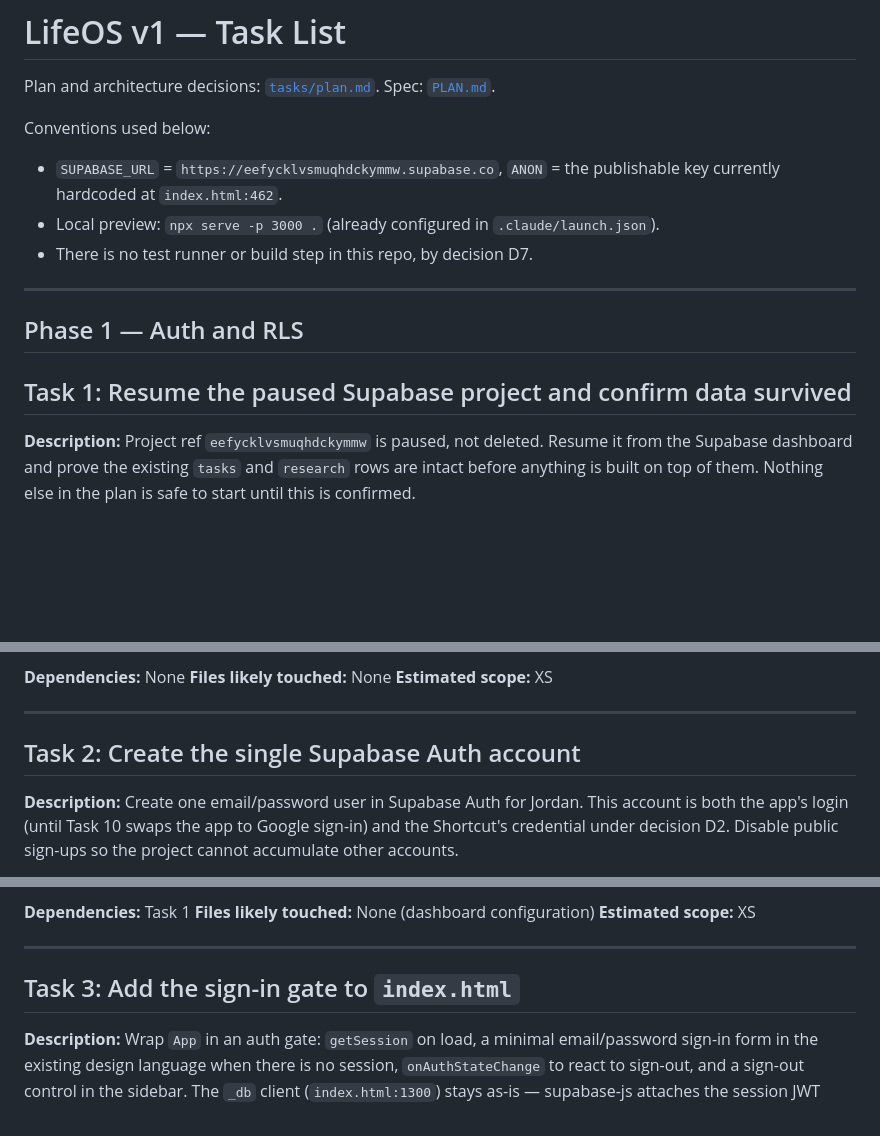
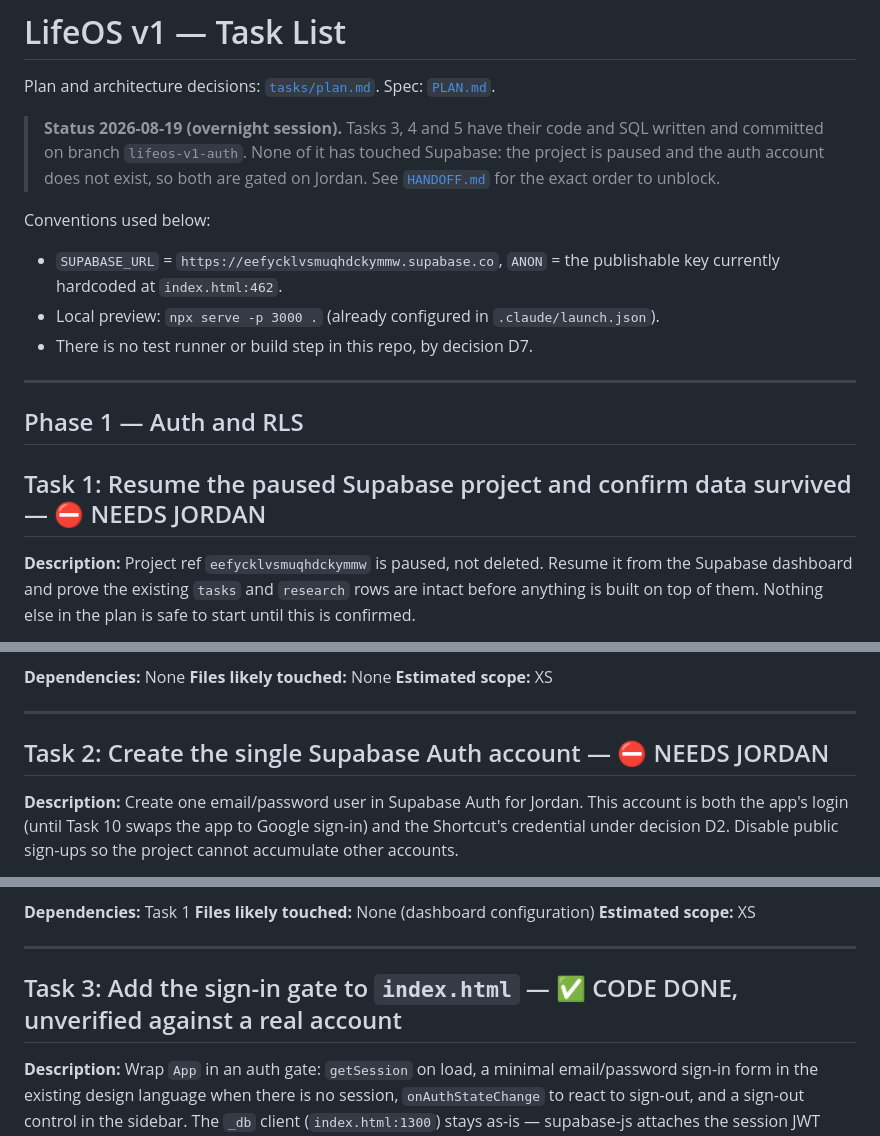
Before and after one commit to JordanAbdel/LifeOS-Board, a Markdown page: tasks/todo.md, 3 parts joined by grey strips. GitHub-like rendering; blank space fills up the shorter version.

```diff
--- a/tasks/todo.md
+++ b/tasks/todo.md
@@ -1,6 +1,11 @@
 # LifeOS v1 — Task List
 
 Plan and architecture decisions: [`tasks/plan.md`](plan.md). Spec: [`PLAN.md`](../PLAN.md).
+
+> **Status 2026-08-19 (overnight session).** Tasks 3, 4 and 5 have their code and
+> SQL written and committed on branch `lifeos-v1-auth`. None of it has touched
+> Supabase: the project is paused and the auth account does not exist, so both are
+> gated on Jordan. See [`HANDOFF.md`](../HANDOFF.md) for the exact order to unblock.
 
 Conventions used below:
 - `SUPABASE_URL` = `https://eefycklvsmuqhdckymmw.supabase.co`, `ANON` = the publishable
@@ -12,7 +17,7 @@ Conventions used below:
 
 ## Phase 1 — Auth and RLS
 
-## Task 1: Resume the paused Supabase project and confirm data survived
+## Task 1: Resume the paused Supabase project and confirm data survived — ⛔ NEEDS JORDAN
 
 **Description:** Project ref `eefycklvsmuqhdckymmw` is paused, not deleted. Resume it
 from the Supabase dashboard and prove the existing `tasks` and `research` rows are
@@ -34,7 +39,7 @@ start until this is confirmed.
 
 ---
 
-## Task 2: Create the single Supabase Auth account
+## Task 2: Create the single Supabase Auth account — ⛔ NEEDS JORDAN
 
 **Description:** Create one email/password user in Supabase Auth for Jordan. This
 account is both the app's login (until Task 10 swaps the app to Google sign-in) and
@@ -56,7 +61,7 @@ cannot accumulate other accounts.
 
 ---
 
-## Task 3: Add the sign-in gate to `index.html`
+## Task 3: Add the sign-in gate to `index.html` — ✅ CODE DONE, unverified against a real account
 
 **Description:** Wrap `App` in an auth gate: `getSession` on load, a minimal
 email/password sign-in form in the existing design language when there is no session,
```
Also changed, not shown: other parts of tasks/todo.md (+4 -4 lines), HANDOFF.md (added, +119 -0 lines).
